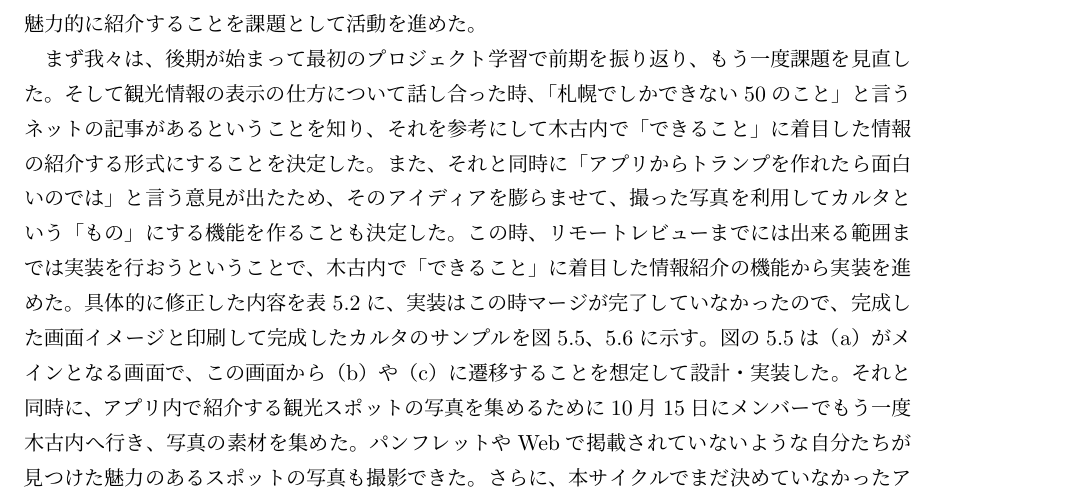
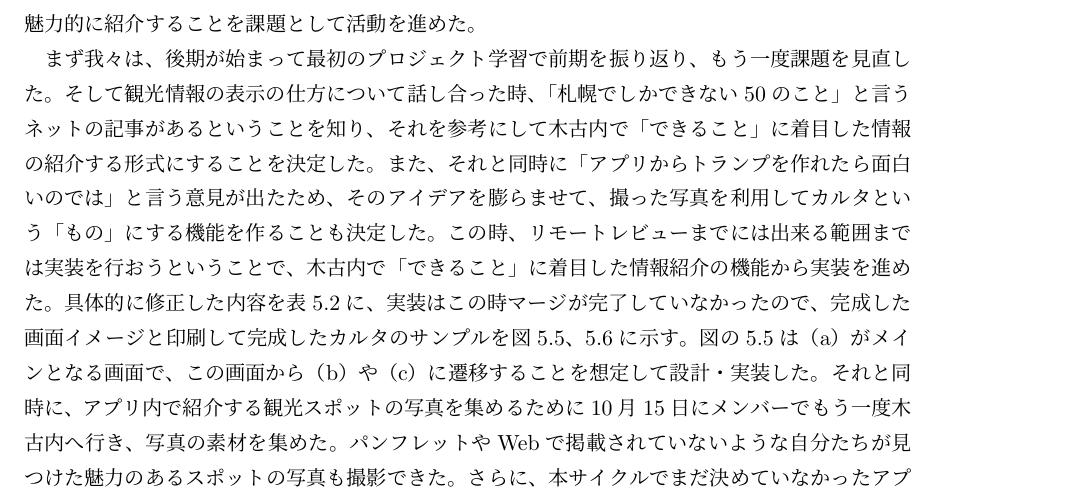
Before and after one commit to FUNPBL2015/Kan__groupreport, a LaTeX thesis (group.tex, which reads develop_process3.tex): part of page 19 of 40, cut so that both start at the same text. Compiled offline with pLaTeX and dvipdfmx.

Commit message:
アイディアをアイデアに微修正

```diff
--- a/develop_process3.tex
+++ b/develop_process3.tex
@@ -1,7 +1,7 @@
 %\chapter{開発プロセス}
 \section{第3サイクル}
 第3サイクルは後期が始まった9月25日から10月21日に行われた外部講師によるリモートレビューまでとした。本サイクルでは、第2サイクルで見つかった大きな課題の一つである写真を撮る行為にもっとワクワクするような付加価値を加えなければならないこと、そして観光情報をより魅力的に紹介することを課題として活動を進めた。
-\par まず我々は、後期が始まって最初のプロジェクト学習で前期を振り返り、もう一度課題を見直した。そして観光情報の表示の仕方について話し合った時、「札幌でしかできない50のこと」と言うネットの記事があるということを知り、それを参考にして木古内で「できること」に着目した情報の紹介する形式にすることを決定した。また、それと同時に「アプリからトランプを作れたら面白いのでは」と言う意見が出たため、そのアイディアを膨らませて、撮った写真を利用してカルタという「もの」にする機能を作ることも決定した。この時、リモートレビューまでには出来る範囲までは実装を行おうということで、木古内で「できること」に着目した情報紹介の機能から実装を進めた。具体的に修正した内容を表5.2に、実装はこの時マージが完了していなかったので、完成した画面イメージと印刷して完成したカルタのサンプルを図5.5、5.6に示す。図の5.5は（a）がメインとなる画面で、この画面から（b）や（c）に遷移することを想定して設計・実装した。それと同時に、アプリ内で紹介する観光スポットの写真を集めるために10月15日にメンバーでもう一度木古内へ行き、写真の素材を集めた。パンフレットやWebで掲載されていないような自分たちが見つけた魅力のあるスポットの写真も撮影できた。さらに、本サイクルでまだ決めていなかったアプリのタイトルをメンバー間で話し合った結果、「キーコ紀行」と呼ぶことを正式に決定した。
+\par まず我々は、後期が始まって最初のプロジェクト学習で前期を振り返り、もう一度課題を見直した。そして観光情報の表示の仕方について話し合った時、「札幌でしかできない50のこと」と言うネットの記事があるということを知り、それを参考にして木古内で「できること」に着目した情報の紹介する形式にすることを決定した。また、それと同時に「アプリからトランプを作れたら面白いのでは」と言う意見が出たため、そのアイデアを膨らませて、撮った写真を利用してカルタという「もの」にする機能を作ることも決定した。この時、リモートレビューまでには出来る範囲までは実装を行おうということで、木古内で「できること」に着目した情報紹介の機能から実装を進めた。具体的に修正した内容を表5.2に、実装はこの時マージが完了していなかったので、完成した画面イメージと印刷して完成したカルタのサンプルを図5.5、5.6に示す。図の5.5は（a）がメインとなる画面で、この画面から（b）や（c）に遷移することを想定して設計・実装した。それと同時に、アプリ内で紹介する観光スポットの写真を集めるために10月15日にメンバーでもう一度木古内へ行き、写真の素材を集めた。パンフレットやWebで掲載されていないような自分たちが見つけた魅力のあるスポットの写真も撮影できた。さらに、本サイクルでまだ決めていなかったアプリのタイトルをメンバー間で話し合った結果、「キーコ紀行」と呼ぶことを正式に決定した。
 \par 本サイクルではより魅力的に観光情報が表示でき、写真を撮る動機づけとなるアイデアを練れた。しかし、カルタは50枚を超える紙を印刷するのは手間がかかるという課題が残った。また、技術面としてはメンバーで割り振った機能と機能をマージして一つのアプリにすることが課題となった。アプリを当時の直近のイベントであったアカデミックリンクに開発を間に合わせるようにスケジュールを立てることを決定した。
 
 \begin{table}[htb]
```
Also changed, not shown: tech_cardlist.tex (+1 -0 lines).
